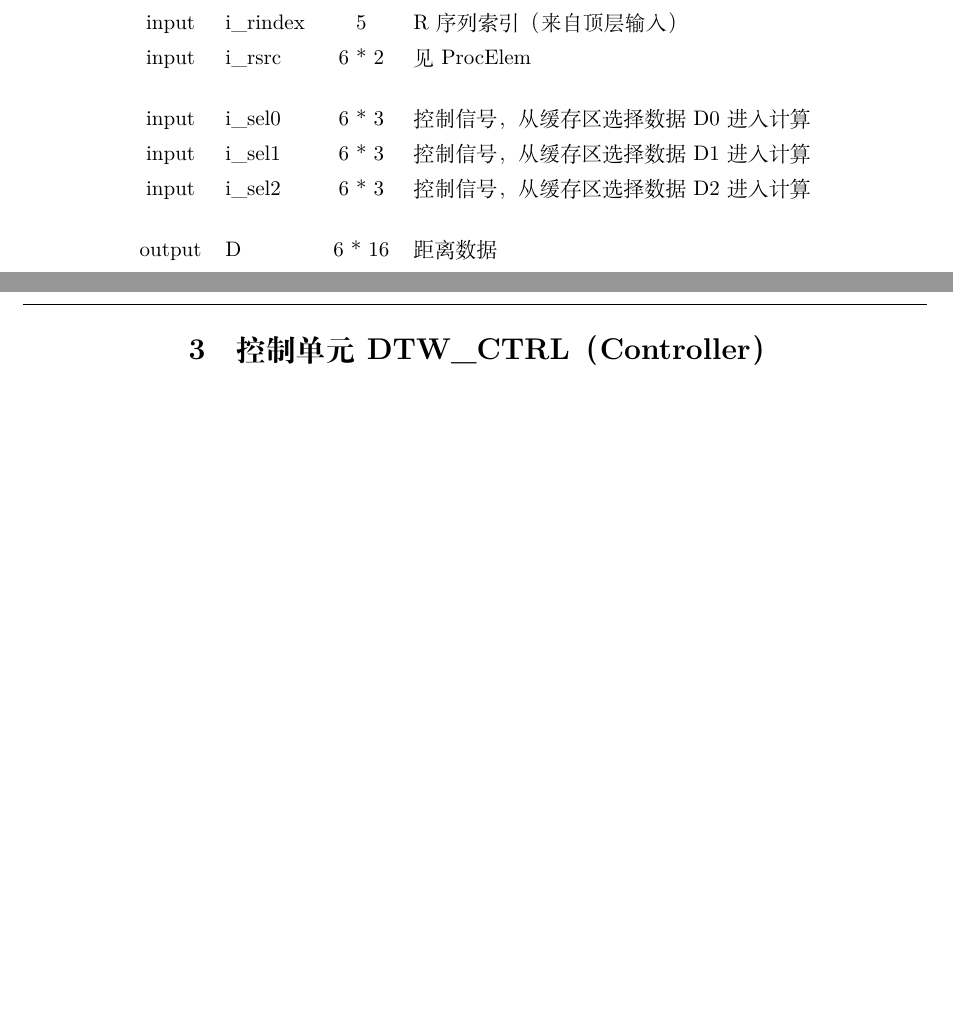
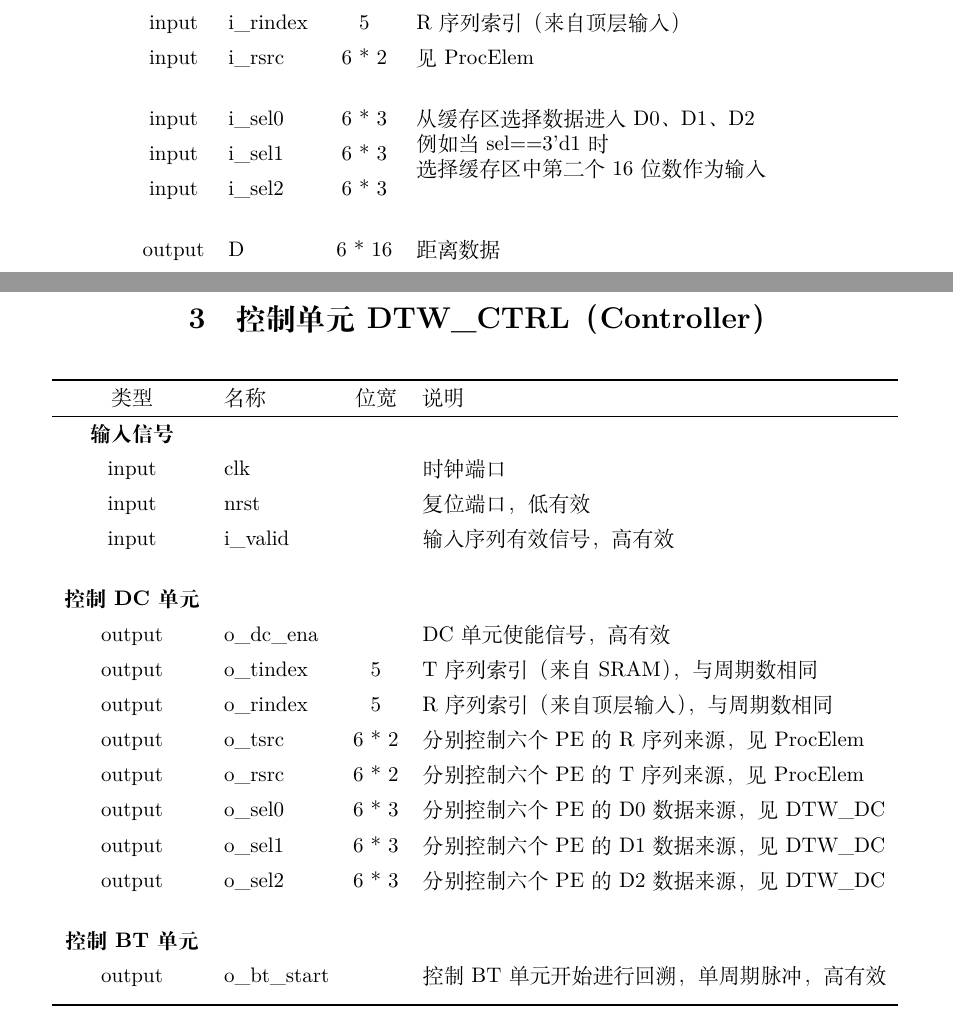
Before and after one commit to YC-Vertex/DTW-ASIC, a LaTeX document (doc/dtwSpec.tex): two parts of pages 1 and 8 of 8, joined at a grey line, cut so that both start at the same text, the shorter picture padded with empty space. Compiled offline with XeLaTeX.

```diff
--- a/doc/dtwSpec.tex
+++ b/doc/dtwSpec.tex
@@ -93,9 +93,9 @@
         input & i\_rindex & 5 & R序列索引（来自顶层输入） \\[5pt]
         input & i\_rsrc & 6 * 2 & 见ProcElem \\[5pt]
         \\
-        input & i\_sel0 & 6 * 3 & 控制信号，从缓存区选择数据D0进入计算 \\[5pt]
-        input & i\_sel1 & 6 * 3 & 控制信号，从缓存区选择数据D1进入计算 \\[5pt]
-        input & i\_sel2 & 6 * 3 & 控制信号，从缓存区选择数据D2进入计算 \\[5pt]
+        input & i\_sel0 & 6 * 3 & \multirow{3}*{\makecell[l]{从缓存区选择数据进入D0、D1、D2\\例如当sel==3'd1时\\选择缓存区中第二个16位数作为输入}} \\[5pt]
+        input & i\_sel1 & 6 * 3 & \\[5pt]
+        input & i\_sel2 & 6 * 3 & \\[5pt]
         \\
         output & D & 6 * 16 & 距离数据 \\[5pt]
         output & o\_tindex & 6 * 5 & T序列索引 \\[5pt]
@@ -307,4 +307,31 @@
 \newpage
 \section{控制单元 DTW\_CTRL（Controller）}
 
+\begin{table}[!h]
+    \centering
+    \begin{tabular}{clcl}
+        \toprule
+        类型 & 名称 & 位宽 & 说明 \\
+        \midrule
+        \textbf{输入信号} \\[5pt]
+        input & clk && 时钟端口 \\[5pt]
+        input & nrst && 复位端口，低有效 \\[5pt]
+        input & i\_valid && 输入序列有效信号，高有效 \\[5pt]
+        \\
+        \textbf{控制DC单元} \\[5pt]
+        output & o\_dc\_ena && DC单元使能信号，高有效 \\[5pt]
+        output & o\_tindex & 5 & T序列索引（来自SRAM），与周期数相同 \\[5pt]
+        output & o\_rindex & 5 & R序列索引（来自顶层输入），与周期数相同 \\[5pt]
+        output & o\_tsrc & 6 * 2 & 分别控制六个PE的R序列来源，见ProcElem \\[5pt]
+        output & o\_rsrc & 6 * 2 & 分别控制六个PE的T序列来源，见ProcElem \\[5pt]
+        output & o\_sel0 & 6 * 3 & 分别控制六个PE的D0数据来源，见DTW\_DC \\[5pt]
+        output & o\_sel1 & 6 * 3 & 分别控制六个PE的D1数据来源，见DTW\_DC \\[5pt]
+        output & o\_sel2 & 6 * 3 & 分别控制六个PE的D2数据来源，见DTW\_DC \\[5pt]
+        \\
+        \textbf{控制BT单元} \\[5pt]
+        output & o\_bt\_start && 控制BT单元开始进行回溯，单周期脉冲，高有效 \\[5pt]
+        \bottomrule
+    \end{tabular}
+\end{table}
+
 \end{document}
```
Also changed, not shown: doc/dtwSpec.pdf, 1 other file.
